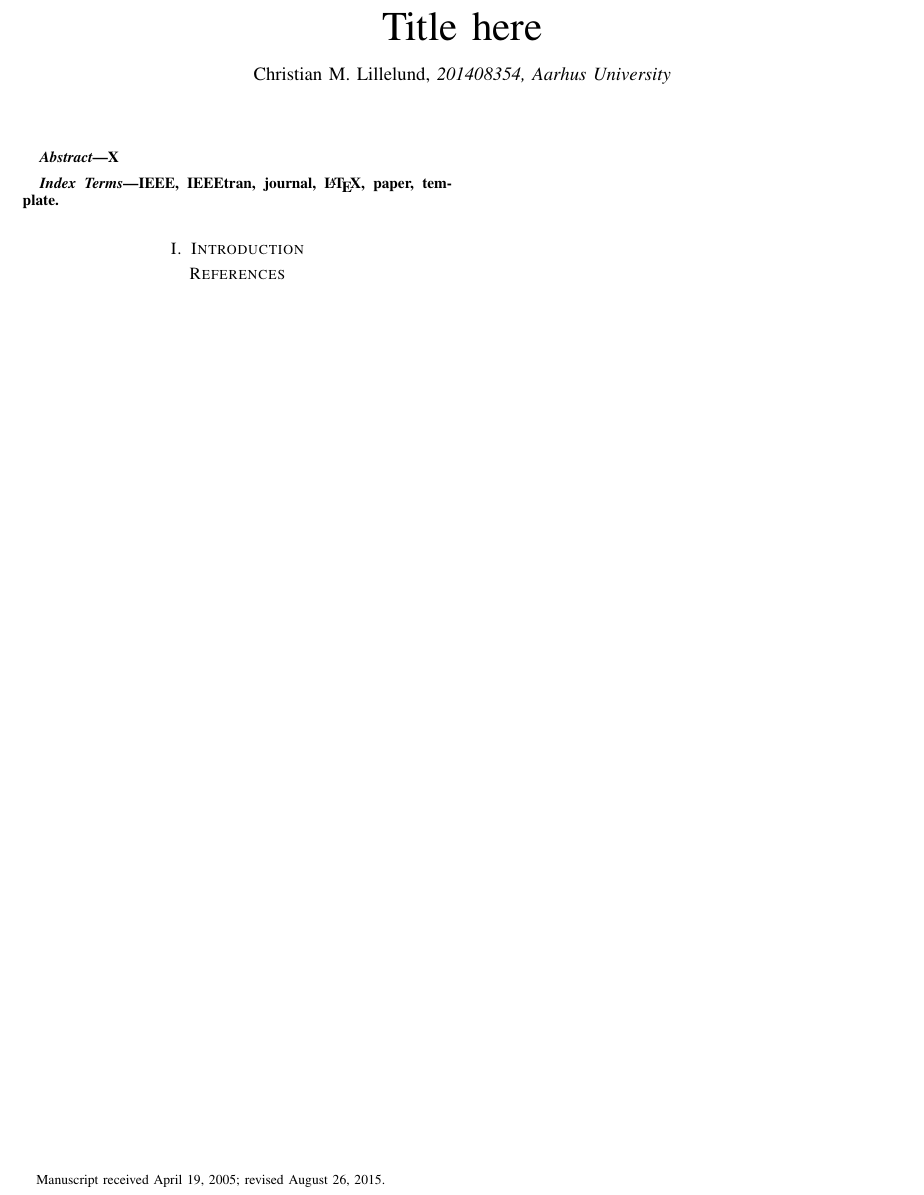
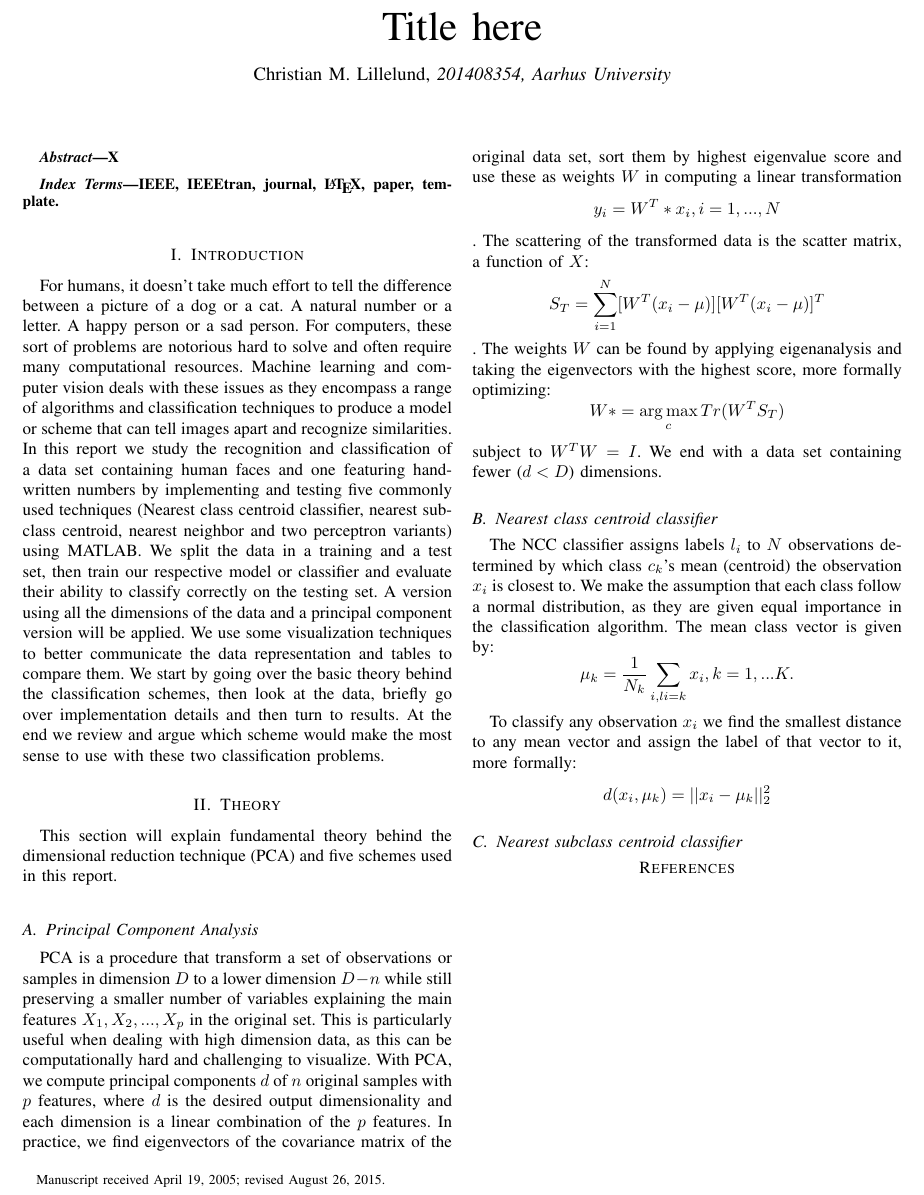
Before and after one commit to thecml/ClassificationML, a LaTeX paper (Report/report.tex): part of the page, cut so that both start at the same text. Compiled offline with pdfLaTeX; a missing bibliography style is replaced by a similar one.

Commit message:
Intro and start theory

```diff
--- a/Report/report.tex
+++ b/Report/report.tex
@@ -4,6 +4,8 @@
 \usepackage{fixltx2e}
 \usepackage{hyperref}
 \usepackage{enumitem}
+\usepackage{amsmath}
+\DeclareMathOperator*{\argmax}{arg\,max}
 
 \begin{document}
 
@@ -33,6 +35,23 @@ X
 \end{IEEEkeywords}
 
 \section{Introduction}
+For humans, it doesn't take much effort to tell the difference between a picture of a dog or a cat. A natural number or a letter. A happy person or a sad person. For computers, these sort of problems are notorious hard to solve and often require many computational resources. Machine learning and computer vision deals with these issues as they encompass a range of algorithms and classification techniques to produce a model or scheme that can tell images apart and recognize similarities. In this report we study the recognition and classification of a data set containing human faces and one featuring hand-written numbers by implementing and testing five commonly used techniques (Nearest class centroid classifier, nearest sub-class centroid, nearest neighbor and two perceptron variants) using MATLAB. We split the data in a training and a test set, then train our respective model or classifier and evaluate their ability to classify correctly on the testing set. A version using all the dimensions of the data and a principal component version will be applied. We use some visualization techniques to better communicate the data representation and tables to compare them. We start by going over the basic theory behind the classification schemes, then look at the data, briefly go over implementation details and then turn to results. At the end we review and argue which scheme would make the most sense to use with these two classification problems.
+
+\section{Theory}
+This section will explain fundamental theory behind the dimensional reduction technique (PCA) and five schemes used in this report.
+
+\subsection{Principal Component Analysis}
+
+PCA is a procedure that transform a set of observations or samples in dimension $D$ to a lower dimension $D-n$ while still preserving a smaller number of variables explaining the main features $X_{1}, X_{2}, ..., X_{p}$ in the original set. This is particularly useful when dealing with high dimension data, as this can be computationally hard and challenging to visualize. With PCA, we compute principal components $d$ of $n$ original samples with $p$ features, where $d$ is the desired output dimensionality and each dimension is a linear combination of the $p$ features. In practice, we find eigenvectors of the covariance matrix of the original data set, sort them by highest eigenvalue score and use these as weights $W$ in computing a linear transformation $$y_{i} = W^T*x_{i}, i = 1, ..., N$$. The scattering of the transformed data is the scatter matrix, a function of $X$: $$S_{T} = \sum_{i=1}^{N} [W^T(x_{i}-\mu)][W^T(x_{i}-\mu)]^T$$. The weights $W$ can be found by applying eigenanalysis and taking the eigenvectors with the  highest score, more formally optimizing: \[ W* = \argmax_c Tr (W^TS_{T}) \] subject to $ W^TW=I$. We end with a data set containing fewer ($d < D$) dimensions.
+
+\subsection{Nearest class centroid classifier}
+
+The NCC classifier assigns labels $l_{i}$ to $N$ observations determined by which class $c_{k}$'s mean (centroid) the observation $x_{i}$ is closest to. We make the assumption that each class follow a normal distribution, as they are given equal importance in the classification algorithm. The mean class vector is given by: $$ \mu_{k} = \frac{1}{N_{k}} \sum_{i,li=k}^{} x_{i}, k = 1, ... K. $$
+
+To classify any observation $x_{i}$ we find the smallest distance to any mean vector and assign the label of that vector to it, more formally: $$ d(x_{i},\mu_{k}) = ||x_{i}-\mu_{k}||^2_{2} $$
+
+\subsection{Nearest subclass centroid classifier}
+
 
 %\end{frontmatter}
 
```
Also changed, not shown: Report/report.pdf.
